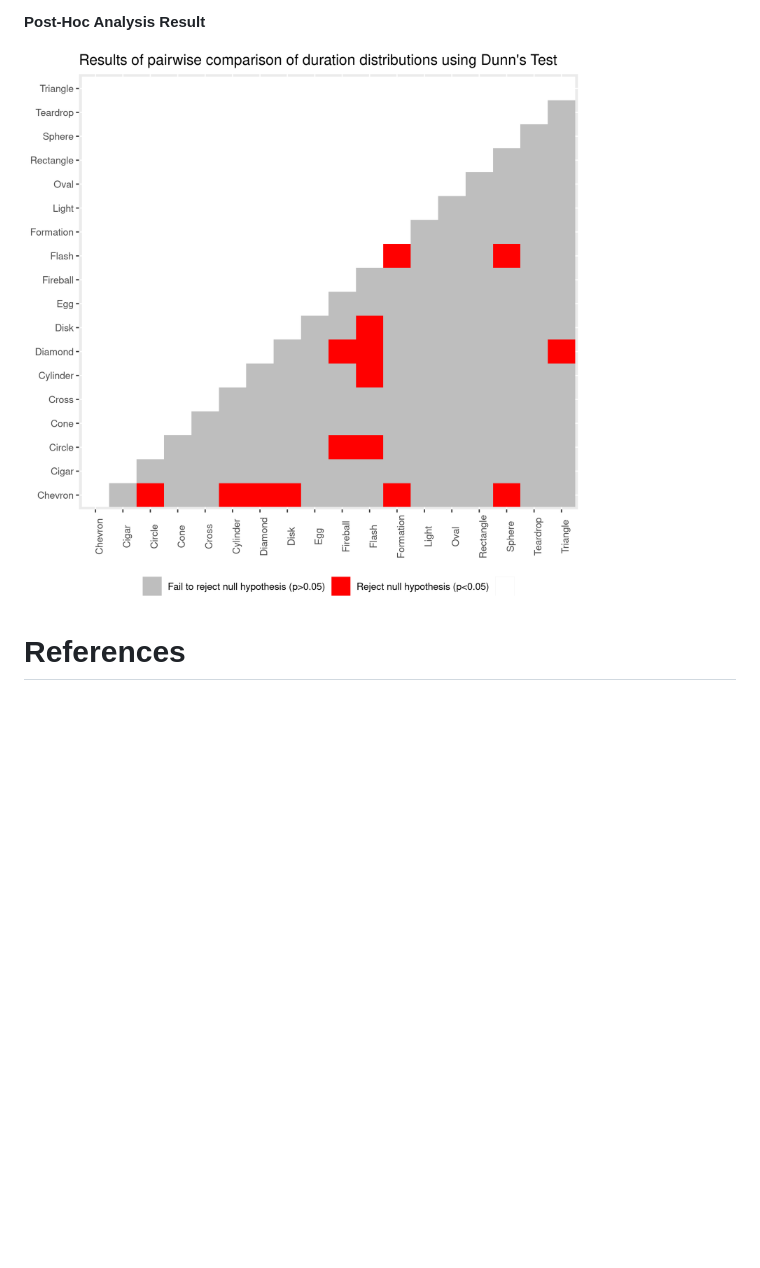
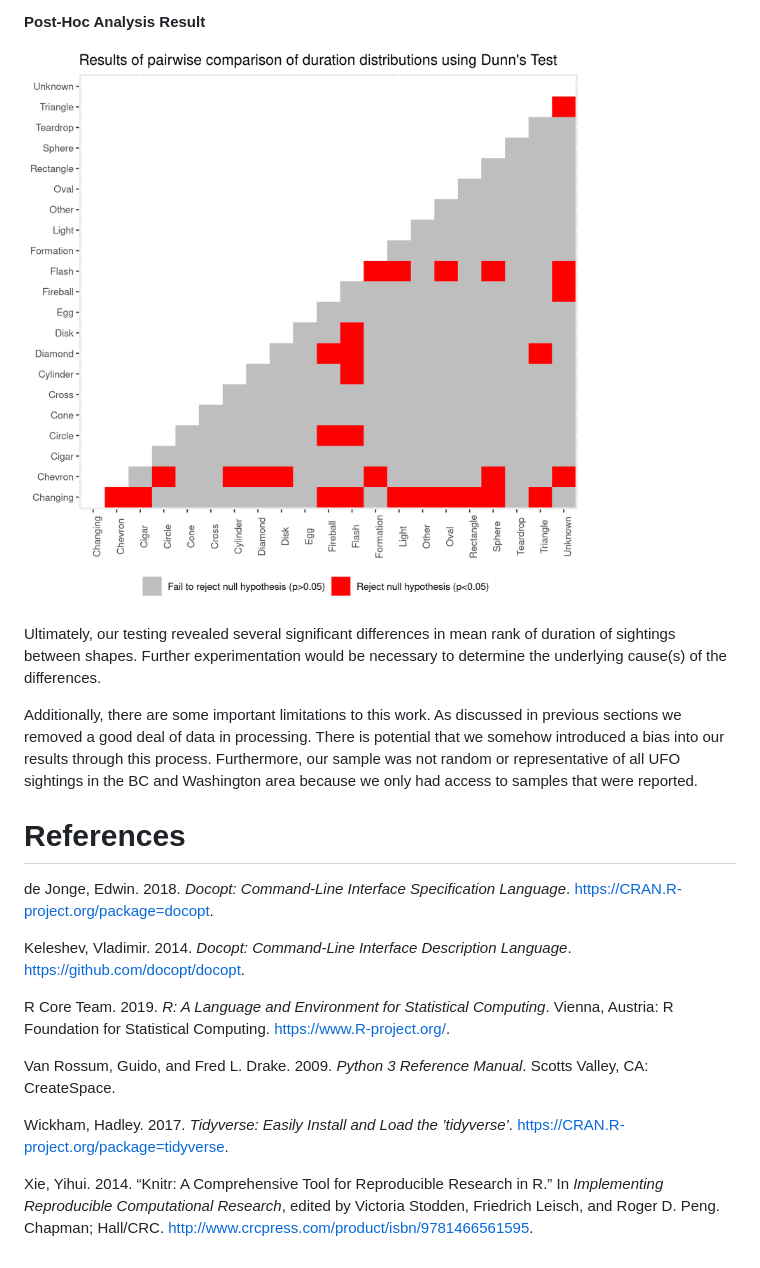
Before and after one commit to UBC-MDS/out_of_this_world, a Markdown page: doc/ufo_report.md, the part around the change printed below. Rendered like a GitHub page; pictures changed too: results/pairwise_plt.png; blank space fills up the shorter version.

Commit message:
Update analysis file to format results tables/figure; revise text of ufo_report file.

```diff
--- a/doc/ufo_report.md
+++ b/doc/ufo_report.md
@@ -65,4 +115,62 @@ We use Kruskal Wallis H Test to test our Hypothesis. Further we use Dunn's test
 
 ![](../results/pairwise_plt.png)
 
+Ultimately, our testing revealed several significant differences in mean
+rank of duration of sightings between shapes. Further experimentation
+would be necessary to determine the underlying cause(s) of the
+differences.
+
+Additionally, there are some important limitations to this work. As
+discussed in previous sections we removed a good deal of data in
+processing. There is potential that we somehow introduced a bias into
+our results through this process. Furthermore, our sample was not random
+or representative of all UFO sightings in the BC and Washington area
+because we only had access to samples that were reported.
+
 # References
+
+<div id="refs" class="references csl-bib-body hanging-indent">
+
+<div id="ref-docopt" class="csl-entry">
+
+de Jonge, Edwin. 2018. *Docopt: Command-Line Interface Specification
+Language*. <https://CRAN.R-project.org/package=docopt>.
+
+</div>
+
+<div id="ref-docoptpython" class="csl-entry">
+
+Keleshev, Vladimir. 2014. *Docopt: Command-Line Interface Description
+Language*. <https://github.com/docopt/docopt>.
+
+</div>
+
+<div id="ref-R" class="csl-entry">
+
+R Core Team. 2019. *R: A Language and Environment for Statistical
+Computing*. Vienna, Austria: R Foundation for Statistical Computing.
+<https://www.R-project.org/>.
+
+</div>
+
+<div id="ref-Python" class="csl-entry">
+
+Van Rossum, Guido, and Fred L. Drake. 2009. *Python 3 Reference Manual*.
+Scotts Valley, CA: CreateSpace.
+
+</div>
+
+<div id="ref-tidyverse" class="csl-entry">
+
+Wickham, Hadley. 2017. *Tidyverse: Easily Install and Load the
+’tidyverse’*. <https://CRAN.R-project.org/package=tidyverse>.
+
+</div>
+
+<div id="ref-knitr" class="csl-entry">
+
+Xie, Yihui. 2014. “Knitr: A Comprehensive Tool for Reproducible Research
+in R.” In *Implementing Reproducible Computational Research*, edited by
+Victoria Stodden, Friedrich Leisch, and Roger D. Peng. Chapman;
+Hall/CRC. <http://www.crcpress.com/product/isbn/9781466561595>.
+
```
Also changed, not shown: other parts of doc/ufo_report.md (+85 -32 lines), 5 other files.
